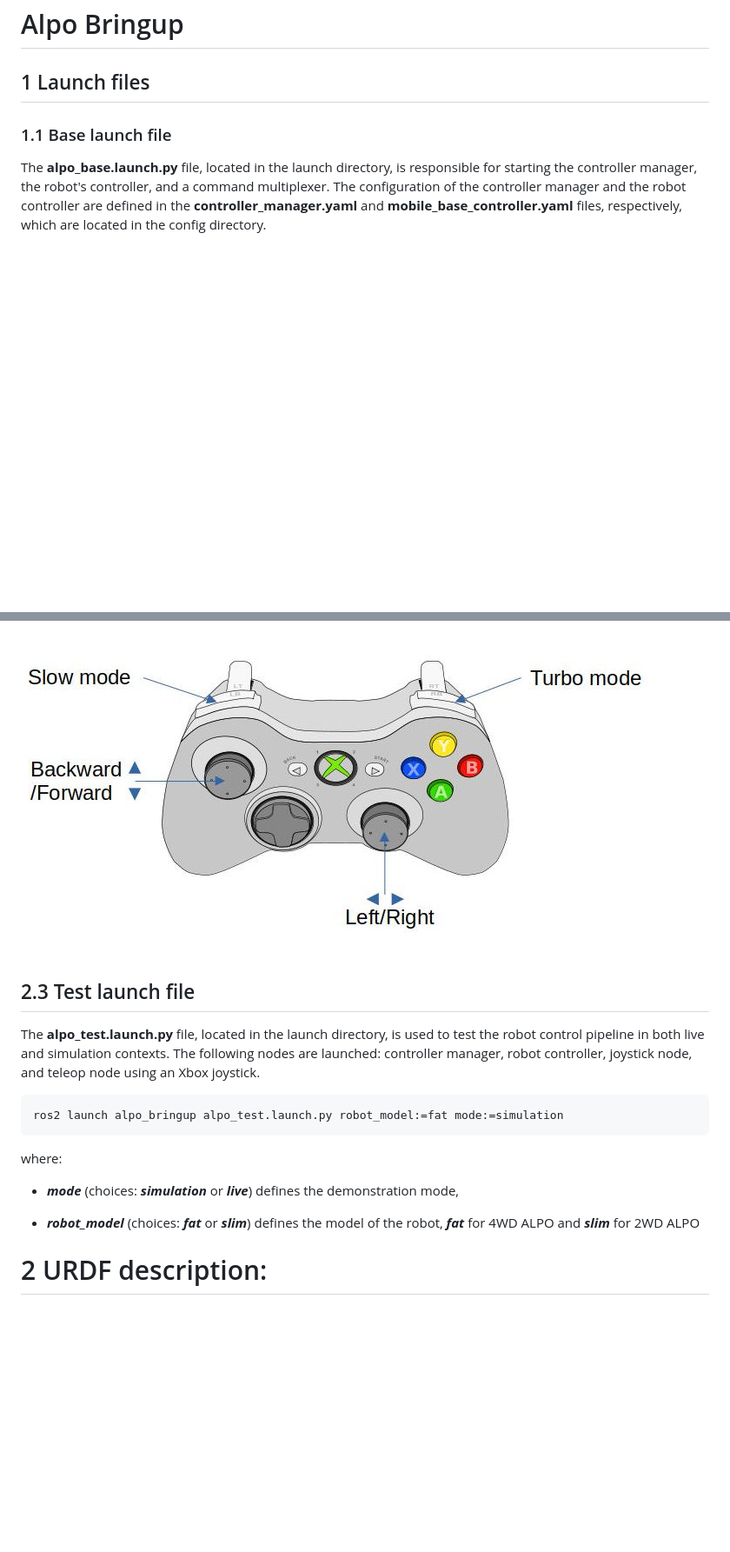
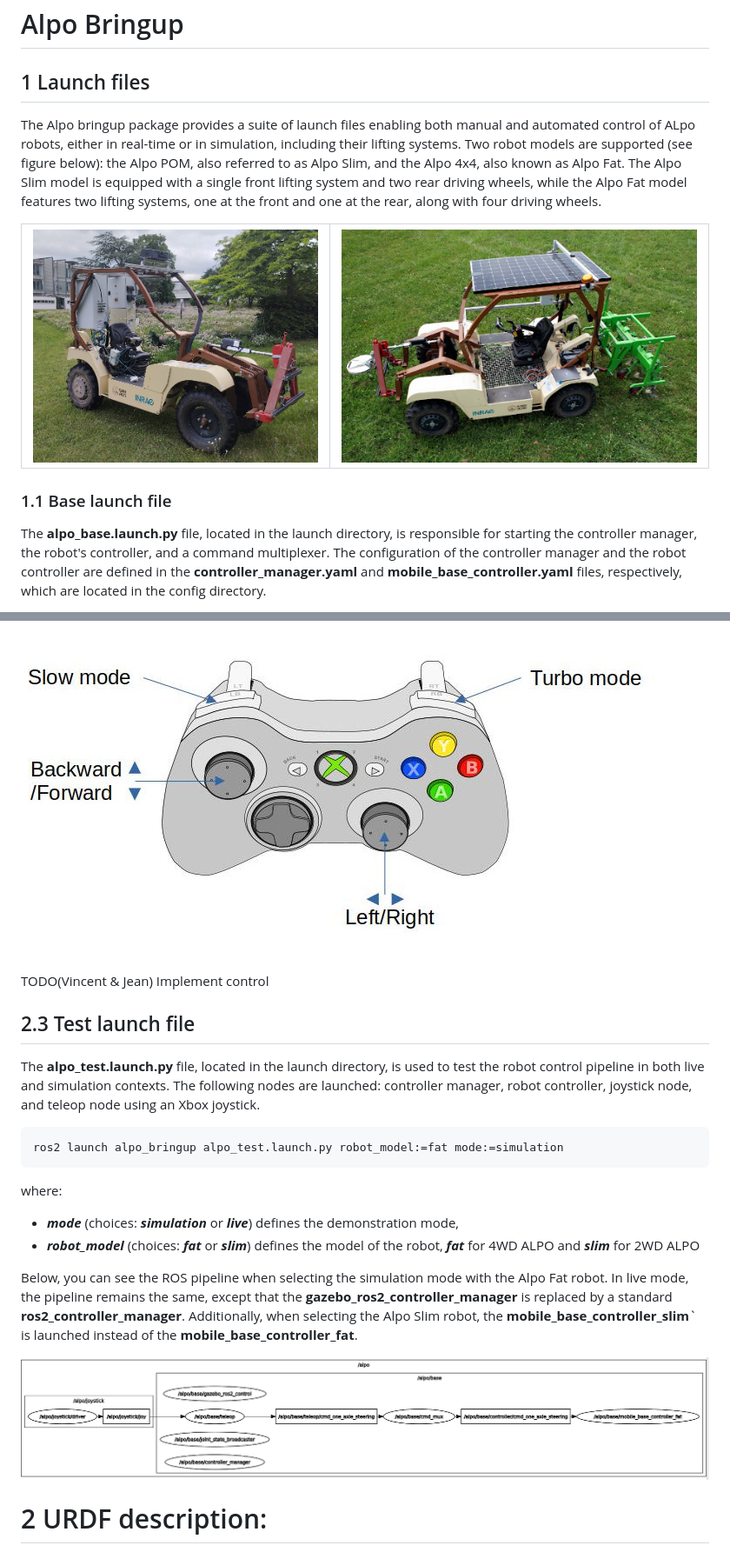
Before and after one commit to Romea/alpo, a Markdown page: alpo_bringup/README.md, 2 parts joined by grey strips. Shown at 87% size. Drawn GitHub-style; pictures changed too: alpo_bringup/doc/alpo_fat.jpg (added), alpo_bringup/doc/alpo_slim.jpg (added), alpo_bringup/doc/test_pipeline.png (added); blank space fills up the shorter version.

Commit message:
bringup: improve readme file
Signed-off-by: jean.laneurit <jean.laneurit@inrae.fr>

```diff
--- a/alpo_bringup/README.md
+++ b/alpo_bringup/README.md
@@ -1,6 +1,11 @@
 # Alpo Bringup #
 
 ## 1 Launch files ##
+
+The Alpo bringup package provides a suite of launch files enabling both manual and automated control of ALpo robots, either in real-time or in simulation, including their lifting systems. Two robot models are supported (see figure below): the Alpo POM, also referred to as Alpo Slim, and the Alpo 4x4, also known as Alpo Fat. The Alpo Slim model is equipped with a single front lifting system and two rear driving wheels, while the Alpo Fat model features two lifting systems, one at the front and one at the rear, along with four driving wheels.
+
+| ![Controller mapping](doc/alpo_slim.jpg) | ![Controller mapping](doc/alpo_fat.jpg) |
+| ---------------------------------------- | --------------------------------------- |
 
 ### 1.1 Base launch file ###
 
@@ -46,6 +47,8 @@ The default teleop configuration file can be found in the config directory of th
 
 ![Controller mapping](doc/teleop.jpg)
 
+TODO(Vincent & Jean) Implement control
+
 ## 2.3 Test launch file
 
 The **alpo_test.launch.py** file, located in the launch directory, is used to test the robot control pipeline in both live and simulation contexts. The following nodes are launched: controller manager, robot controller, joystick node, and teleop node using an Xbox joystick.
@@ -57,10 +60,11 @@ ros2 launch alpo_bringup alpo_test.launch.py robot_model:=fat mode:=simulation
 where:
 
 - ***mode*** (choices: ***simulation*** or ***live***) defines the demonstration mode,
-
 - ***robot_model*** (choices: ***fat*** or ***slim***) defines the model of the robot, ***fat*** for 4WD ALPO and ***slim*** for 2WD ALPO
 
+Below, you can see the ROS pipeline when selecting the simulation mode with the Alpo Fat robot. In live mode, the pipeline remains the same, except that the **gazebo_ros2_controller_manager** is replaced by a standard **ros2_controller_manager**. Additionally, when selecting the Alpo Slim robot, the **mobile_base_controller_slim**` is launched instead of the **mobile_base_controller_fat**.
 
+![Controller mapping](doc/test_pipeline.png)
 
 # 2 URDF description:
 
```
Also changed, not shown: other parts of alpo_bringup/README.md (+1 -5 lines).
